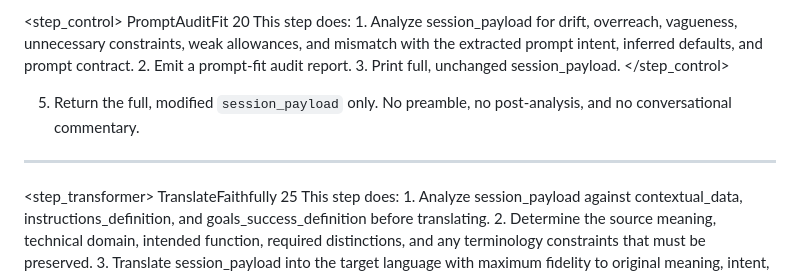
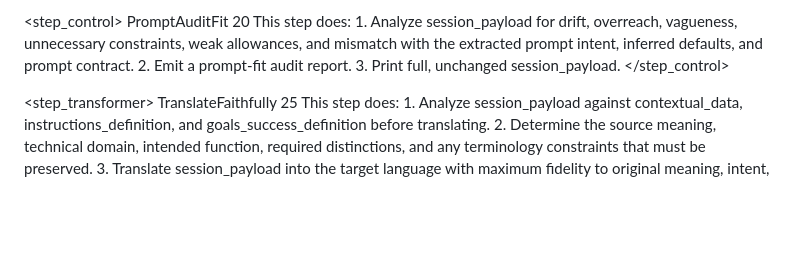
Before and after one commit to pablopovar/editorial-orchestrator, a Markdown page: APP.md, the part around one of its changes. Drawn GitHub-style; blank space fills up the shorter version.

```diff
--- a/APP.md
+++ b/APP.md
@@ -422,11 +422,6 @@ LIBRARY OBJECTS
     </StepExecution>
   </step_control>
 
-
-5. Return the full, modified `session_payload` only. No preamble, no post-analysis, and no conversational commentary.
-
----
-
 <step_transformer>
   <StepName>
     TranslateFaithfully
```
Also changed, not shown: other parts of APP.md (+109 -115 lines).
